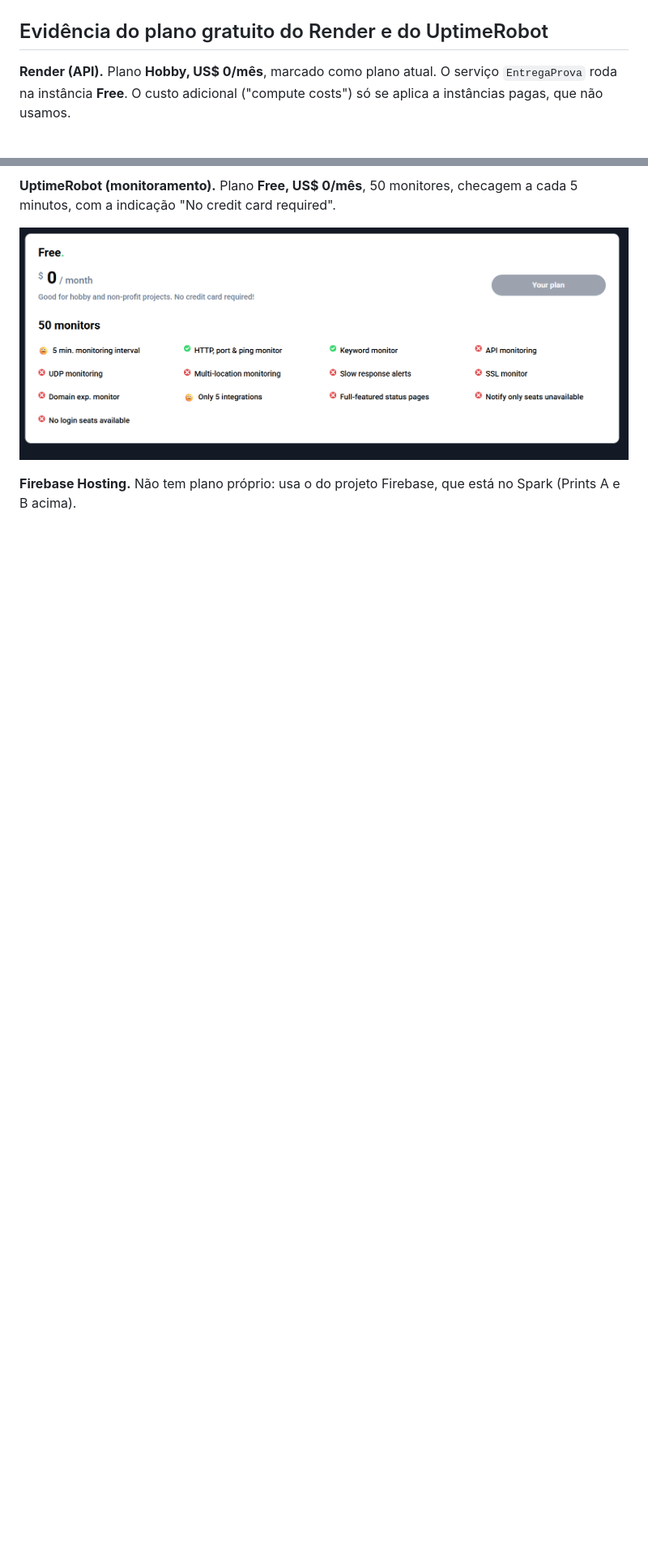
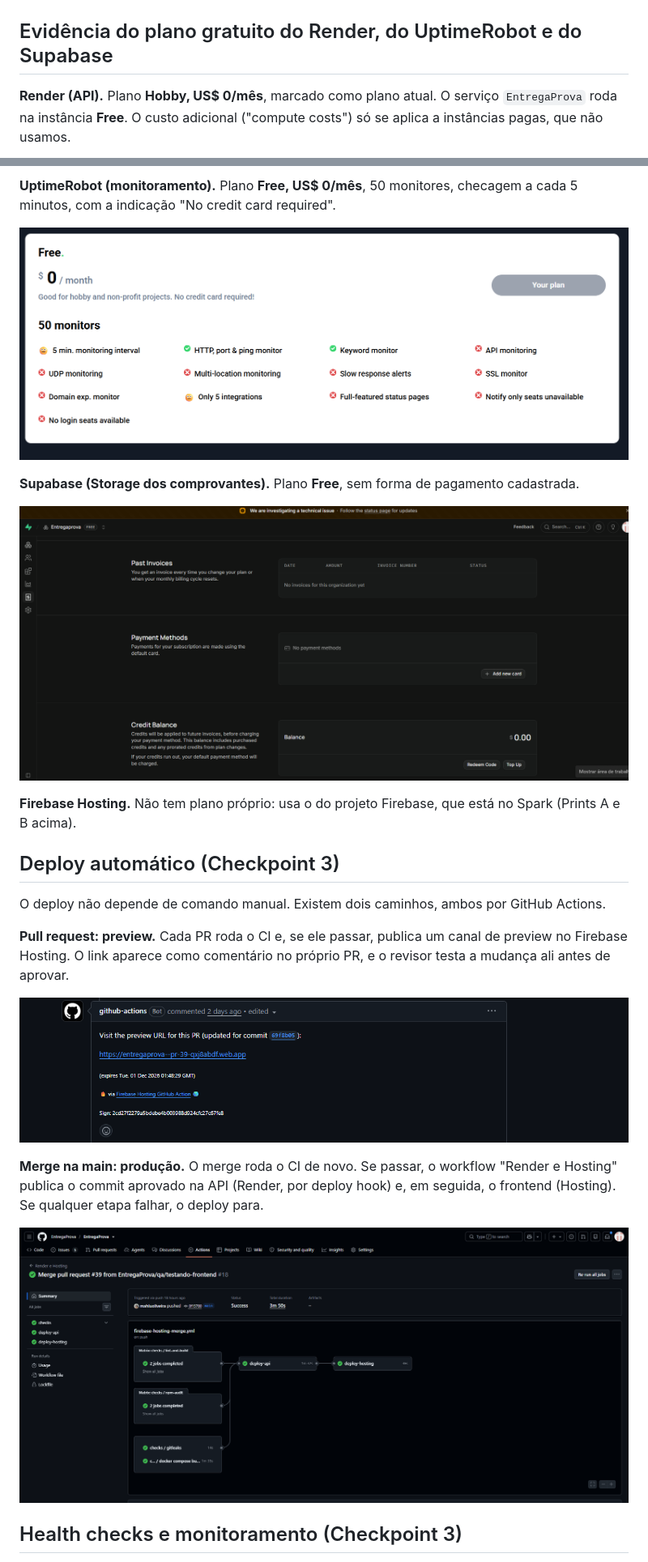
Before and after one commit to EntregaProva/EntregaProva, a Markdown page: docs/finops.md, 2 parts joined by grey strips. Shown at 81% size. Rendered like a GitHub page; pictures changed too: docs/actions-deploy-main.png (added), docs/preview-pr-hosting.png (added), docs/supabase-plano-gratuito.png (added); blank space fills up the shorter version.

Commit message:
docs: atualiza finops com evidencias do CP3 (deploy, health checks, rollback e Supabase)

```diff
--- a/docs/finops.md
+++ b/docs/finops.md
@@ -30,7 +31,7 @@ Complementam essa evidência:
 
 ![Print do .firebaserc com o id demo-entregaprova](print-firebaserc.png)
 
-## Evidência do plano gratuito do Render e do UptimeRobot
+## Evidência do plano gratuito do Render, do UptimeRobot e do Supabase
 
 **Render (API).** Plano **Hobby, US$ 0/mês**, marcado como plano atual. O serviço `EntregaProva` roda na instância **Free**. O custo adicional ("compute costs") só se aplica a instâncias pagas, que não usamos.
 
@@ -40,4 +41,23 @@ Complementam essa evidência:
 
 ![UptimeRobot: plano Free, sem cartão](uptimerobot-plano-gratuito.png)
 
+**Supabase (Storage dos comprovantes).** Plano **Free**, sem forma de pagamento cadastrada.
+
+![Supabase: plano Free, sem cartão](supabase-plano-gratuito.png)
+
 **Firebase Hosting.** Não tem plano próprio: usa o do projeto Firebase, que está no Spark (Prints A e B acima).
+
+## Deploy automático (Checkpoint 3)
+
+O deploy não depende de comando manual. Existem dois caminhos, ambos por GitHub Actions.
+
+**Pull request: preview.** Cada PR roda o CI e, se ele passar, publica um canal de preview no Firebase Hosting. O link aparece como comentário no próprio PR, e o revisor testa a mudança ali antes de aprovar.
+
+![Preview do PR publicado no Hosting, com o link no comentário](preview-pr-hosting.png)
+
+**Merge na main: produção.** O merge roda o CI de novo. Se passar, o workflow "Render e Hosting" publica o commit aprovado na API (Render, por deploy hook) e, em seguida, o frontend (Hosting). Se qualquer etapa falhar, o deploy para.
+
+![Execução do workflow Render e Hosting na main](actions-deploy-main.png)
+
+## Health checks e monitoramento (Checkpoint 3)
+
```
Also changed, not shown: other parts of docs/finops.md (+32 -6 lines), docs/checkpoints-devops.md (added, +41 -0 lines), docs/healthz-ok.png (added), docs/hosting-rollback.png (added), docs/readyz-ok.png (added), 1 other file.
